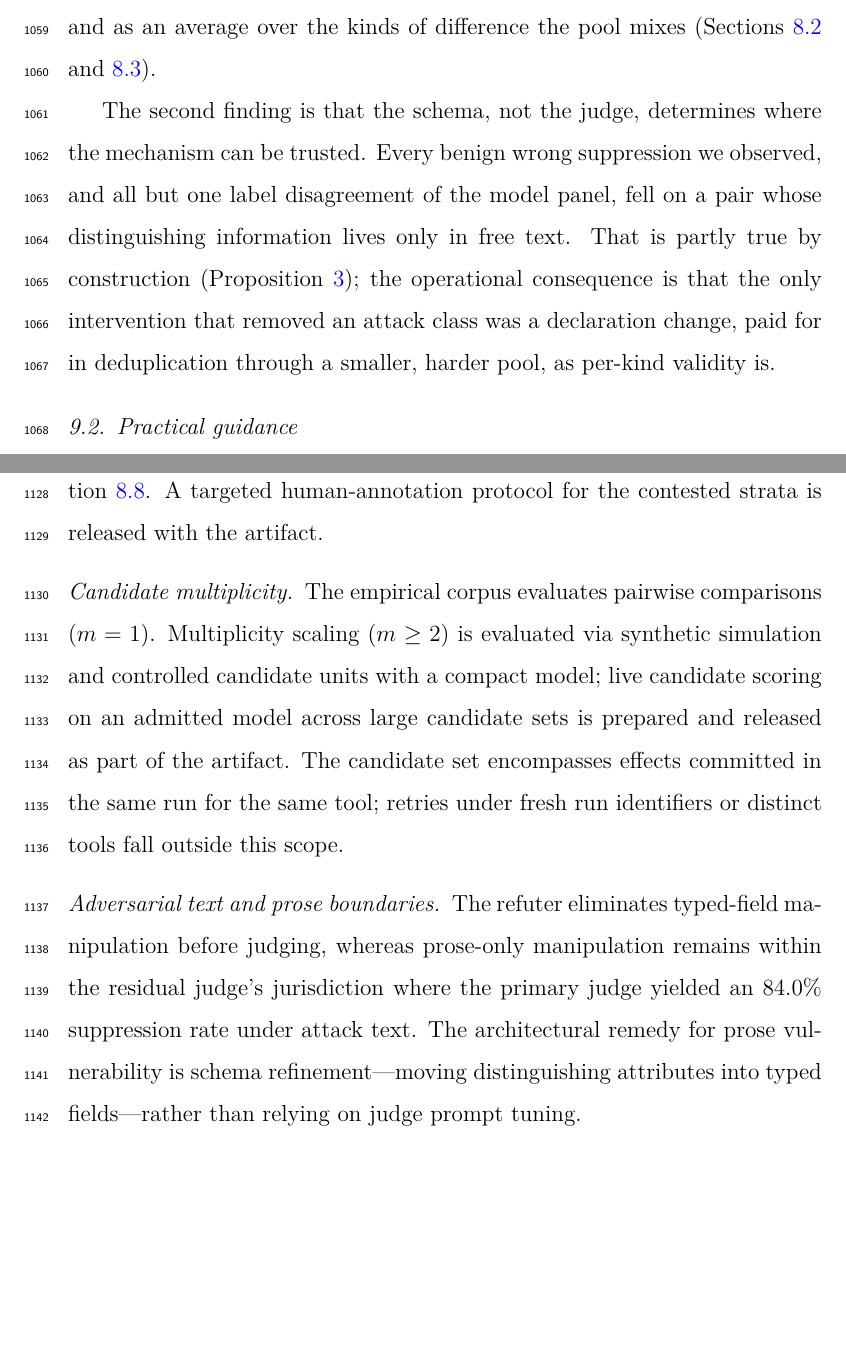
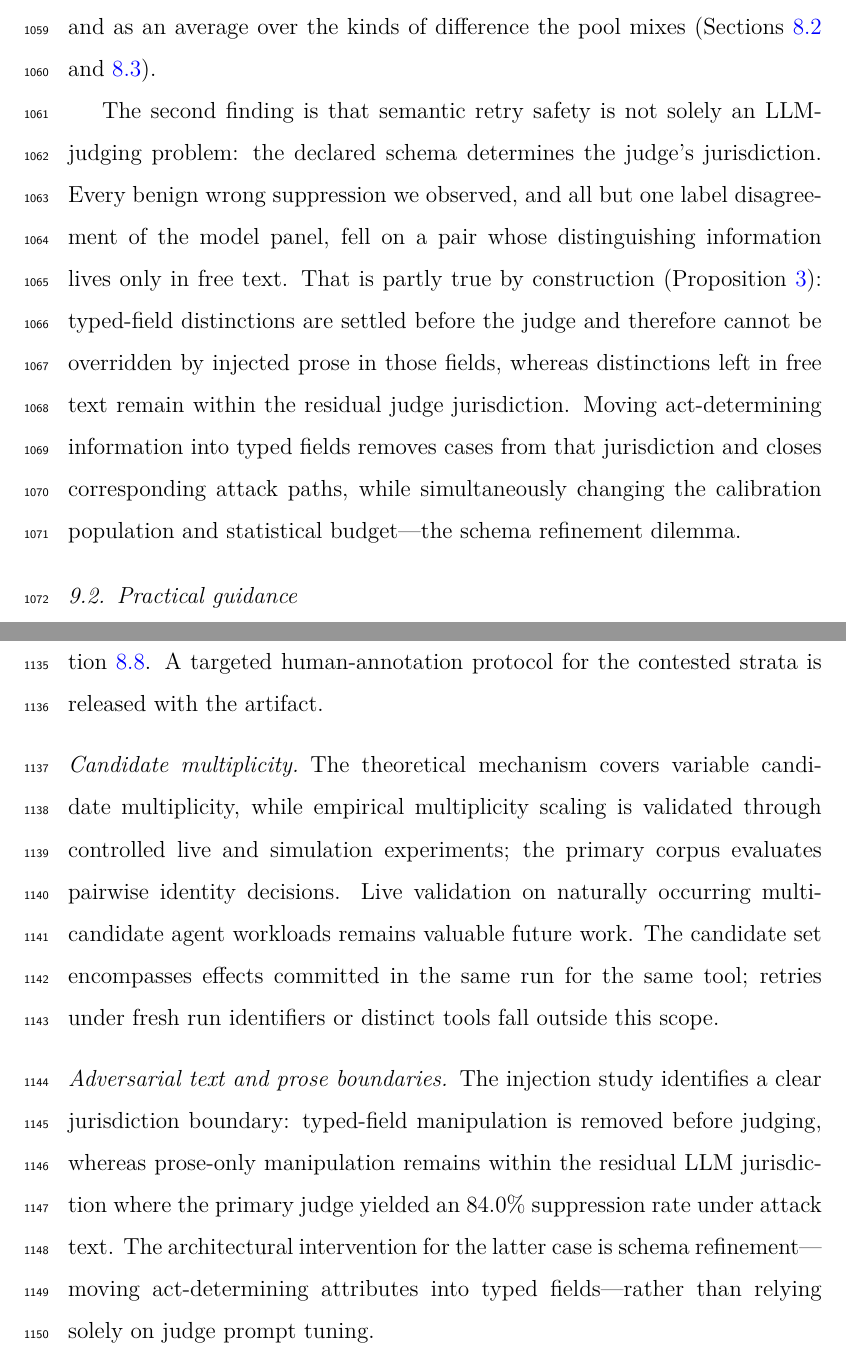
Before and after one commit to Sivaguru-2008/agent-runtime, a LaTeX paper (docs/research/aij/manuscript.tex, which reads docs/research/aij/sections/discussion.tex, docs/research/aij/sections/limitations.tex): two parts of pages 63 and 66 of 86, joined at a grey line, cut so that both start at the same text, the shorter picture padded with empty space. Compiled offline with pdfLaTeX.

Commit message:
Final targeted polish: precision on multi-candidate future work, schema insight, and constructive marginal-guarantee framing

```diff
--- a/docs/research/aij/sections/discussion.tex
+++ b/docs/research/aij/sections/discussion.tex
@@ -4,7 +4,7 @@
 
 The most robust finding is an asymmetry between the two error directions. Wrong suppression stayed below $\alpha$ across three judges (1.7\%, 1.3\%, 0.9\%), three labellings (1.7\%, 1.9\%, 2.2\%) and the mean over 200 seed-level splits (2.7\%, 2.2\%, 1.8\%), while deduplication moved from 94.7\% to 82.6\% across judges, to 27.6\% across labellings, and to 69.0\% or 12.1\% under refinement. That is what a bound on one direction and none on the other looks like from outside, not evidence of greater accuracy; part of the stability is conservatism (Section~\ref{sec:res-components}), and it holds only for a jurisdiction-matched pool and as an average over the kinds of difference the pool mixes (Sections~\ref{sec:res-bound} and~\ref{sec:res-class}).
 
-The second finding is that the schema, not the judge, determines where the mechanism can be trusted. Every benign wrong suppression we observed, and all but one label disagreement of the model panel, fell on a pair whose distinguishing information lives only in free text. That is partly true by construction (Proposition~\ref{prop:residual}); the operational consequence is that the only intervention that removed an attack class was a declaration change, paid for in deduplication through a smaller, harder pool, as per-kind validity is.
+The second finding is that semantic retry safety is not solely an LLM-judging problem: the declared schema determines the judge's jurisdiction. Every benign wrong suppression we observed, and all but one label disagreement of the model panel, fell on a pair whose distinguishing information lives only in free text. That is partly true by construction (Proposition~\ref{prop:residual}): typed-field distinctions are settled before the judge and therefore cannot be overridden by injected prose in those fields, whereas distinctions left in free text remain within the residual judge jurisdiction. Moving act-determining information into typed fields removes cases from that jurisdiction and closes corresponding attack paths, while simultaneously changing the calibration population and statistical budget---the schema refinement dilemma.
 
 \subsection{Practical guidance}
 
--- a/docs/research/aij/sections/limitations.tex
+++ b/docs/research/aij/sections/limitations.tex
@@ -17,10 +17,10 @@ The mechanism guarantees fence-level at-most-once commitment under the crash-ato
 The evaluation corpus is constructed across six irreversible tools to provide controlled evidence for the mechanism's decision behaviour across known semantic transformations. Broad human annotation was instrumented and preregistered on Channel H but not collected; label consistency across variations was audited using a blinded language-model panel (Channel M). The panel contested two specific strata (legitimate repeats and prose-only injection), triggering the preregistered safety re-derivation rule under the computational conditions reported in Section~\ref{sec:res-labels}. A targeted human-annotation protocol for the contested strata is released with the artifact.
 
 \paragraph{Candidate multiplicity}
-The empirical corpus evaluates pairwise comparisons ($m=1$). Multiplicity scaling ($m\ge 2$) is evaluated via synthetic simulation and controlled candidate units with a compact model; live candidate scoring on an admitted model across large candidate sets is prepared and released as part of the artifact. The candidate set encompasses effects committed in the same run for the same tool; retries under fresh run identifiers or distinct tools fall outside this scope.
+The theoretical mechanism covers variable candidate multiplicity, while empirical multiplicity scaling is validated through controlled live and simulation experiments; the primary corpus evaluates pairwise identity decisions. Live validation on naturally occurring multi-candidate agent workloads remains valuable future work. The candidate set encompasses effects committed in the same run for the same tool; retries under fresh run identifiers or distinct tools fall outside this scope.
 
 \paragraph{Adversarial text and prose boundaries}
-The refuter eliminates typed-field manipulation before judging, whereas prose-only manipulation remains within the residual judge's jurisdiction where the primary judge yielded an 84.0\% suppression rate under attack text. The architectural remedy for prose vulnerability is schema refinement---moving distinguishing attributes into typed fields---rather than relying on judge prompt tuning.
+The injection study identifies a clear jurisdiction boundary: typed-field manipulation is removed before judging, whereas prose-only manipulation remains within the residual LLM jurisdiction where the primary judge yielded an 84.0\% suppression rate under attack text. The architectural intervention for the latter case is schema refinement---moving act-determining attributes into typed fields---rather than relying solely on judge prompt tuning.
 
 \paragraph{External execution boundary}
 The mechanism establishes bounded identity recognition (guarantee A) and fence-level commitment (guarantee B); external exactly-once execution (guarantee C) remains outside the mechanism's contract. A crash strictly inside the external commit window results in duplicate dispatch unless downstream providers offer idempotency keys complete for identity (Proposition~\ref{prop:compose}).
```
Also changed, not shown: docs/research/aij/sections/conclusion.tex (+1 -1 lines), docs/research/aij/sections/results.tex (+2 -2 lines), docs/research/aij/manuscript.pdf, docs/research/aij/supplement.pdf, docs/research/aij/sections/limitations.tex (2 more changed lines).
